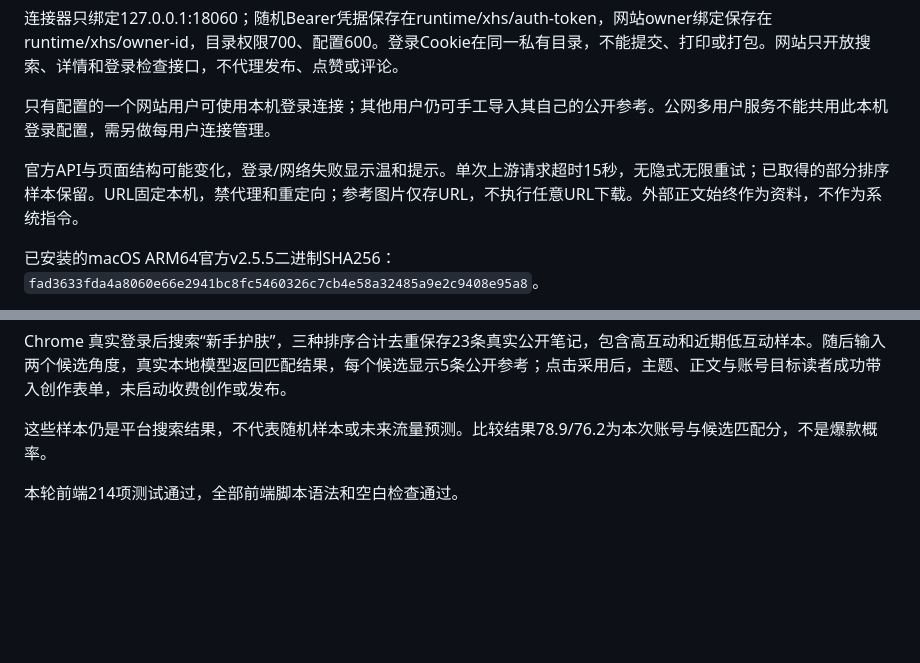
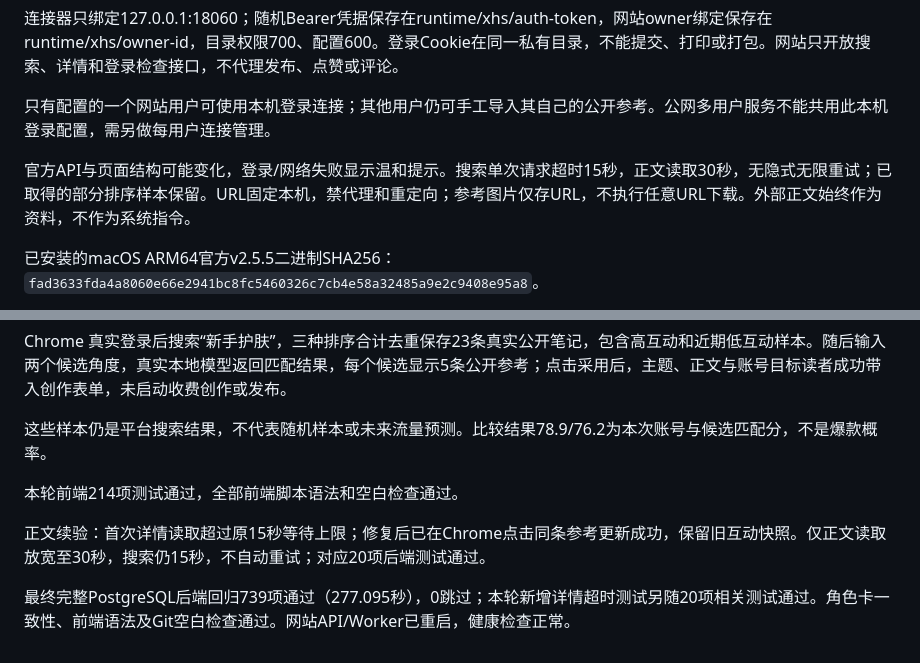
Before and after one commit to xinruilan612/RED, a Markdown page: docs/PUBLIC_TOPIC_REFERENCES.md, 2 parts joined by grey strips. Rendered like a GitHub page; blank space fills up the shorter version.

Commit message:
docs: finalize real detail and regression verification

```diff
--- a/docs/PUBLIC_TOPIC_REFERENCES.md
+++ b/docs/PUBLIC_TOPIC_REFERENCES.md
@@ -25,7 +25,7 @@
 
 只有配置的一个网站用户可使用本机登录连接；其他用户仍可手工导入其自己的公开参考。公网多用户服务不能共用此本机登录配置，需另做每用户连接管理。
 
-官方API与页面结构可能变化，登录/网络失败显示温和提示。单次上游请求超时15秒，无隐式无限重试；已取得的部分排序样本保留。URL固定本机，禁代理和重定向；参考图片仅存URL，不执行任意URL下载。外部正文始终作为资料，不作为系统指令。
+官方API与页面结构可能变化，登录/网络失败显示温和提示。搜索单次请求超时15秒，正文读取30秒，无隐式无限重试；已取得的部分排序样本保留。URL固定本机，禁代理和重定向；参考图片仅存URL，不执行任意URL下载。外部正文始终作为资料，不作为系统指令。
 
 已安装的macOS ARM64官方v2.5.5二进制SHA256：`fad3633fda4a8060e66e2941bc8fc5460326c7cb4e58a32485a9e2c9408e95a8`。
 
@@ -50,3 +50,7 @@ Chrome 真实登录后搜索“新手护肤”，三种排序合计去重保存2
 这些样本仍是平台搜索结果，不代表随机样本或未来流量预测。比较结果78.9/76.2为本次账号与候选匹配分，不是爆款概率。
 
 本轮前端214项测试通过，全部前端脚本语法和空白检查通过。
+
+正文续验：首次详情读取超过原15秒等待上限；修复后已在Chrome点击同条参考更新成功，保留旧互动快照。仅正文读取放宽至30秒，搜索仍15秒，不自动重试；对应20项后端测试通过。
+
+最终完整PostgreSQL后端回归739项通过（277.095秒），0跳过；本轮新增详情超时测试另随20项相关测试通过。角色卡一致性、前端语法及Git空白检查通过。网站API/Worker已重启，健康检查正常。
```
